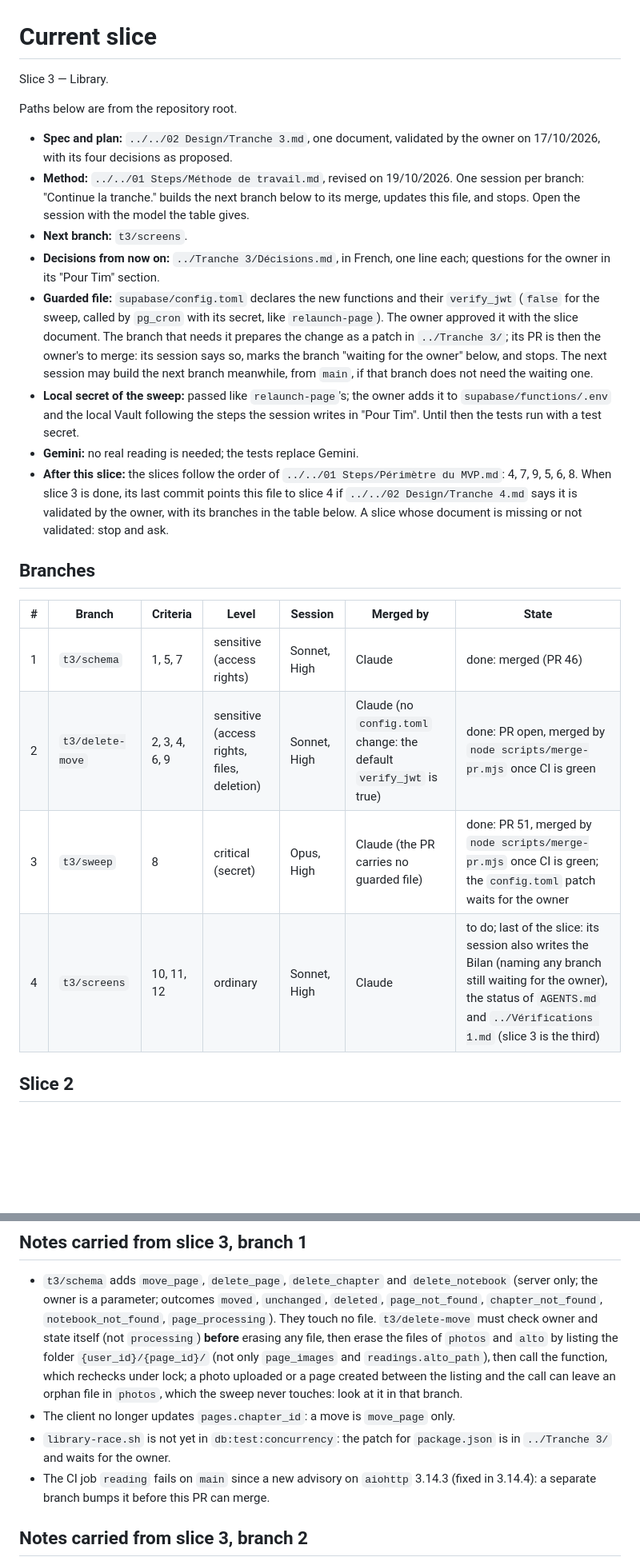
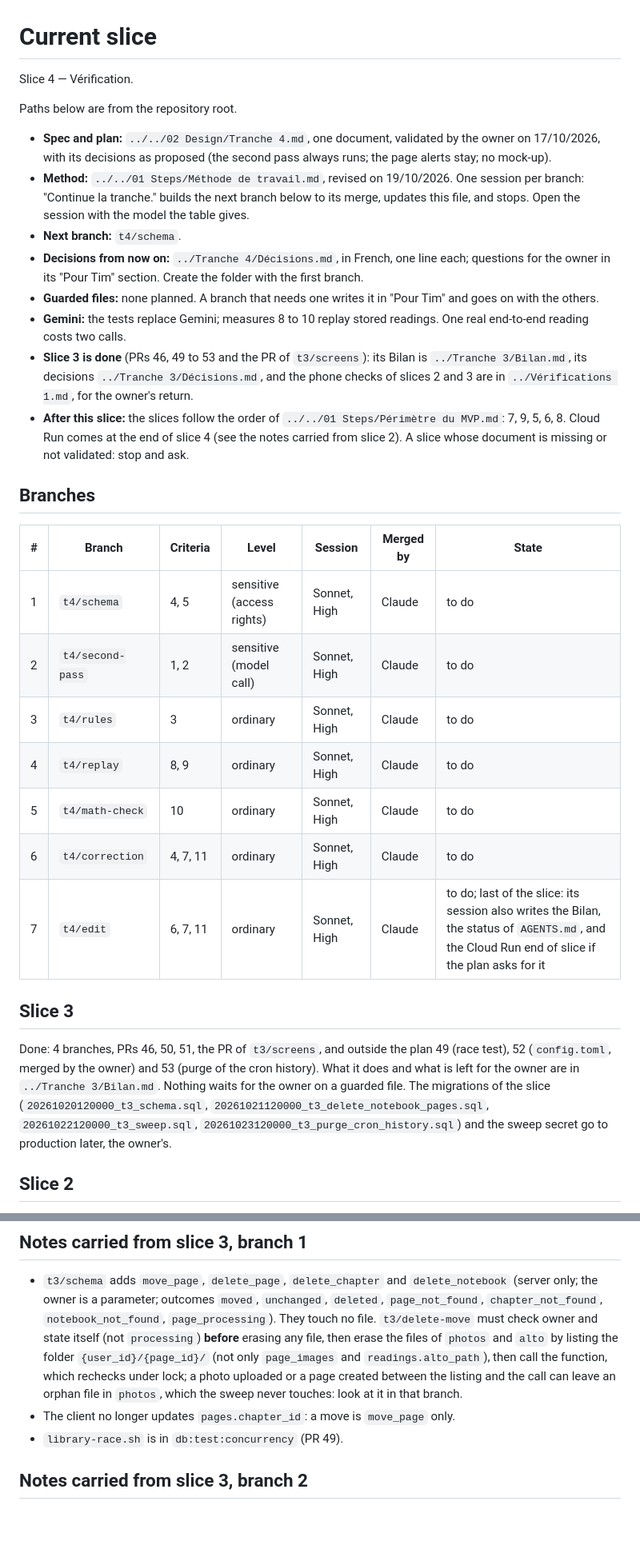
Before and after one commit to Uleenis/NotesScannerApp, a Markdown page: docs/slice.md, 2 parts joined by grey strips. Shown at 80% size. Rendered like a GitHub page; blank space fills up the shorter version.

Commit message:
Point the slice file to slice 4
Co-Authored-By: Claude Sonnet 5.5 <noreply@anthropic.com>

```diff
--- a/docs/slice.md
+++ b/docs/slice.md
@@ -1,26 +1,33 @@
 # Current slice
 
-Slice 3 — Library.
+Slice 4 — Vérification.
 
 Paths below are from the repository root.
 
-- **Spec and plan:** `../../02 Design/Tranche 3.md`, one document, validated by the owner on 17/10/2026, with its four decisions as proposed.
+- **Spec and plan:** `../../02 Design/Tranche 4.md`, one document, validated by the owner on 17/10/2026, with its decisions as proposed (the second pass always runs; the page alerts stay; no mock-up).
 - **Method:** `../../01 Steps/Méthode de travail.md`, revised on 19/10/2026. One session per branch: "Continue la tranche." builds the next branch below to its merge, updates this file, and stops. Open the session with the model the table gives.
-- **Next branch:** `t3/screens`.
-- **Decisions from now on:** `../Tranche 3/Décisions.md`, in French, one line each; questions for the owner in its "Pour Tim" section.
-- **Guarded file:** `supabase/config.toml` declares the new functions and their `verify_jwt` (`false` for the sweep, called by `pg_cron` with its secret, like `relaunch-page`). The owner approved it with the slice document. The branch that needs it prepares the change as a patch in `../Tranche 3/`; its PR is then the owner's to merge: its session says so, marks the branch "waiting for the owner" below, and stops. The next session may build the next branch meanwhile, from `main`, if that branch does not need the waiting one.
-- **Local secret of the sweep:** passed like `relaunch-page`'s; the owner adds it to `supabase/functions/.env` and the local Vault following the steps the session writes in "Pour Tim". Until then the tests run with a test secret.
-- **Gemini:** no real reading is needed; the tests replace Gemini.
-- **After this slice:** the slices follow the order of `../../01 Steps/Périmètre du MVP.md`: 4, 7, 9, 5, 6, 8. When slice 3 is done, its last commit points this file to slice 4 if `../../02 Design/Tranche 4.md` says it is validated by the owner, with its branches in the table below. A slice whose document is missing or not validated: stop and ask.
+- **Next branch:** `t4/schema`.
+- **Decisions from now on:** `../Tranche 4/Décisions.md`, in French, one line each; questions for the owner in its "Pour Tim" section. Create the folder with the first branch.
+- **Guarded files:** none planned. A branch that needs one writes it in "Pour Tim" and goes on with the others.
+- **Gemini:** the tests replace Gemini; measures 8 to 10 replay stored readings. One real end-to-end reading costs two calls.
+- **Slice 3 is done** (PRs 46, 49 to 53 and the PR of `t3/screens`): its Bilan is `../Tranche 3/Bilan.md`, its decisions `../Tranche 3/Décisions.md`, and the phone checks of slices 2 and 3 are in `../Vérifications 1.md`, for the owner's return.
+- **After this slice:** the slices follow the order of `../../01 Steps/Périmètre du MVP.md`: 7, 9, 5, 6, 8. Cloud Run comes at the end of slice 4 (see the notes carried from slice 2). A slice whose document is missing or not validated: stop and ask.
 
 ## Branches
 
 | # | Branch | Criteria | Level | Session | Merged by | State |
 |---|---|---|---|---|---|---|
-| 1 | `t3/schema` | 1, 5, 7 | sensitive (access rights) | Sonnet, High | Claude | done: merged (PR 46) |
-| 2 | `t3/delete-move` | 2, 3, 4, 6, 9 | sensitive (access rights, files, deletion) | Sonnet, High | Claude (no `config.toml` change: the default `verify_jwt` is true) | done: PR open, merged by `node scripts/merge-pr.mjs` once CI is green |
-| 3 | `t3/sweep` | 8 | critical (secret) | Opus, High | Claude (the PR carries no guarded file) | done: PR 51, merged by `node scripts/merge-pr.mjs` once CI is green; the `config.toml` patch waits for the owner |
-| 4 | `t3/screens` | 10, 11, 12 | ordinary | Sonnet, High | Claude | to do; last of the slice: its session also writes the Bilan (naming any branch still waiting for the owner), the status of `AGENTS.md` and `../Vérifications 1.md` (slice 3 is the third) |
+| 1 | `t4/schema` | 4, 5 | sensitive (access rights) | Sonnet, High | Claude | to do |
+| 2 | `t4/second-pass` | 1, 2 | sensitive (model call) | Sonnet, High | Claude | to do |
+| 3 | `t4/rules` | 3 | ordinary | Sonnet, High | Claude | to do |
+| 4 | `t4/replay` | 8, 9 | ordinary | Sonnet, High | Claude | to do |
+| 5 | `t4/math-check` | 10 | ordinary | Sonnet, High | Claude | to do |
+| 6 | `t4/correction` | 4, 7, 11 | ordinary | Sonnet, High | Claude | to do |
+| 7 | `t4/edit` | 6, 7, 11 | ordinary | Sonnet, High | Claude | to do; last of the slice: its session also writes the Bilan, the status of `AGENTS.md`, and the Cloud Run end of slice if the plan asks for it |
+
+## Slice 3
+
+Done: 4 branches, PRs 46, 50, 51, the PR of `t3/screens`, and outside the plan 49 (race test), 52 (`config.toml`, merged by the owner) and 53 (purge of the cron history). What it does and what is left for the owner are in `../Tranche 3/Bilan.md`. Nothing waits for the owner on a guarded file. The migrations of the slice (`20261020120000_t3_schema.sql`, `20261021120000_t3_delete_notebook_pages.sql`, `20261022120000_t3_sweep.sql`, `20261023120000_t3_purge_cron_history.sql`) and the sweep secret go to production later, the owner's.
 
 ## Slice 2
 
@@ -42,8 +49,7 @@ Done: 13 branches, PRs 24, 27 to 31 and 38 to 43, and the PR of branch 12; what
 
 - `t3/schema` adds `move_page`, `delete_page`, `delete_chapter` and `delete_notebook` (server only; the owner is a parameter; outcomes `moved`, `unchanged`, `deleted`, `page_not_found`, `chapter_not_found`, `notebook_not_found`, `page_processing`). They touch no file. `t3/delete-move` must check owner and state itself (not `processing`) **before** erasing any file, then erase the files of `photos` and `alto` by listing the folder `{user_id}/{page_id}/` (not only `page_images` and `readings.alto_path`), then call the function, which rechecks under lock; a photo uploaded or a page created between the listing and the call can leave an orphan file in `photos`, which the sweep never touches: look at it in that branch.
 - The client no longer updates `pages.chapter_id`: a move is `move_page` only.
-- `library-race.sh` is not yet in `db:test:concurrency`: the patch for `package.json` is in `../Tranche 3/` and waits for the owner.
-- The CI job `reading` fails on `main` since a new advisory on `aiohttp` 3.14.3 (fixed in 3.14.4): a separate branch bumps it before this PR can merge.
+- `library-race.sh` is in `db:test:concurrency` (PR 49).
 
 ## Notes carried from slice 3, branch 2
 
```
Also changed, not shown: other parts of docs/slice.md (+6 -1 lines).
